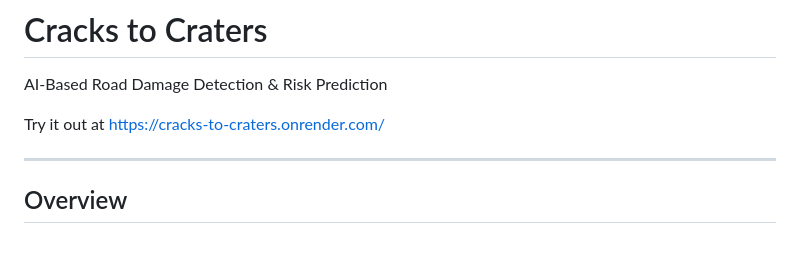
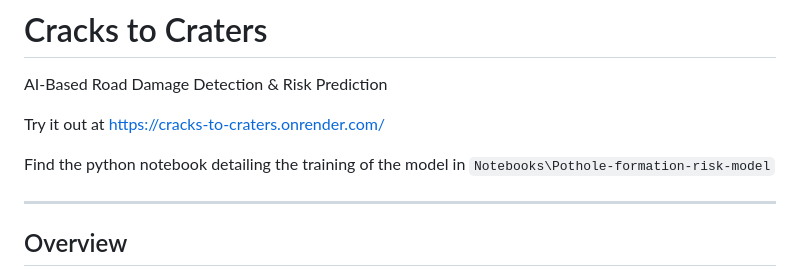
Before and after one commit to fourtysevencode/Cracks-to-Craters, a Markdown page: README.md, the part around the change. GitHub-like rendering; blank space fills up the shorter version.

```diff
--- a/README.md
+++ b/README.md
@@ -2,6 +2,8 @@
 AI-Based Road Damage Detection & Risk Prediction
 
 Try it out at https://cracks-to-craters.onrender.com/
+
+Find the python notebook detailing the training of the model in `Notebooks\Pothole-formation-risk-model`
 
 ---
 
```
